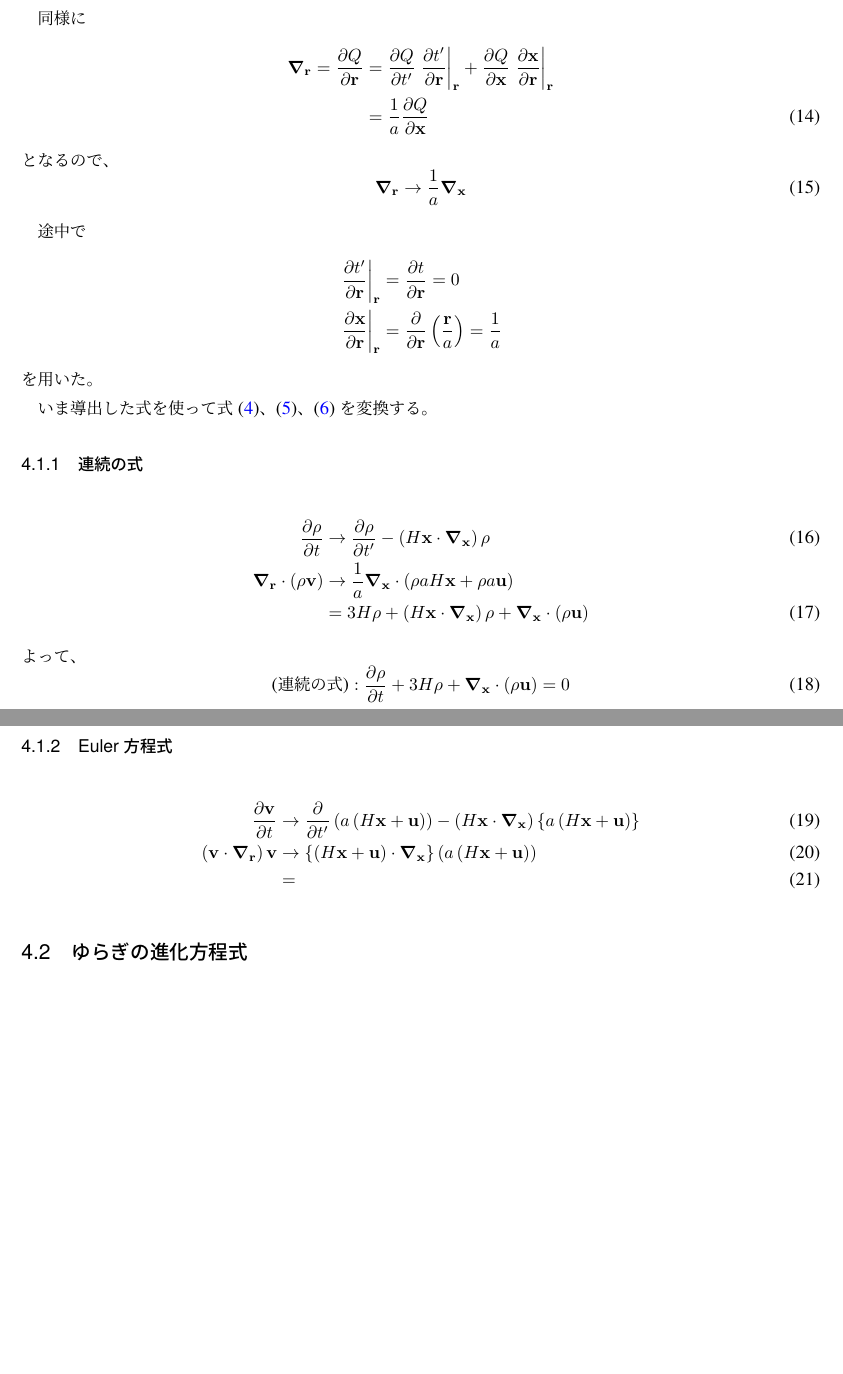
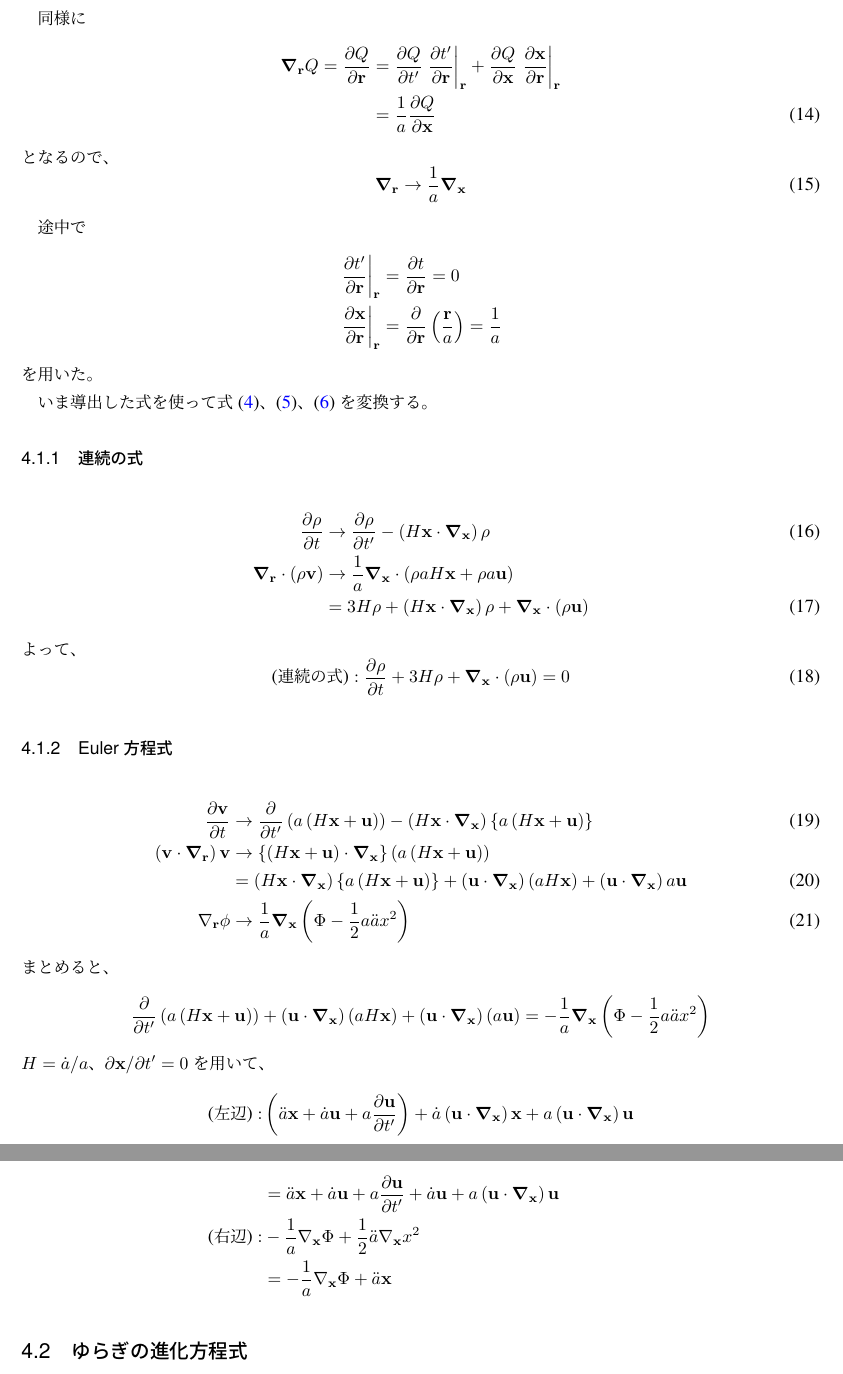
Before and after one commit to NaokiMatsumoto0209/B9SB2107_astrF_report, a LaTeX document (B9SB2107_astrF_report.tex): two parts of pages 3 and 4 of 4 before the commit and two parts of pages 4 and 5 of 5 after it, joined at a grey line, cut so that both start at the same text, the shorter picture padded with empty space. Compiled offline with upLaTeX and dvipdfmx.

Commit message:
all updates on 2/11

```diff
--- a/B9SB2107_astrF_report.tex
+++ b/B9SB2107_astrF_report.tex
@@ -186,7 +194,7 @@ CMBの偏光観測から$\tau_{e}=0.06$程度と想定されているが、こ
 
 同様に
 \begin{align}
-  \bm{\nabla}_{\mathbf{r}} = \frac{\partial Q}{\partial \mathbf{r}} &= \frac{\partial Q}{\partial t^{\prime}}\left.\frac{\partial t^{\prime}}{\partial \mathbf{r}} \right|_{\mathbf{r}} + \frac{\partial Q}{\partial \mathbf{x}}\left.\frac{\partial \mathbf{x}}{\partial \mathbf{r}}\right|_{\mathbf{r}}\notag\\
+  \bm{\nabla}_{\mathbf{r}}Q = \frac{\partial Q}{\partial \mathbf{r}} &= \frac{\partial Q}{\partial t^{\prime}}\left.\frac{\partial t^{\prime}}{\partial \mathbf{r}} \right|_{\mathbf{r}} + \frac{\partial Q}{\partial \mathbf{x}}\left.\frac{\partial \mathbf{x}}{\partial \mathbf{r}}\right|_{\mathbf{r}}\notag\\
   &= \frac{1}{a}\frac{\partial Q}{\partial \mathbf{x}}
 \end{align}
 となるので、
@@ -216,9 +224,22 @@ CMBの偏光観測から$\tau_{e}=0.06$程度と想定されているが、こ
 \subsubsection{Euler方程式}
 \begin{align}
   \frac{\partial \mathbf{v}}{\partial t} &\to \frac{\partial}{\partial t^{\prime}}\left( a\left( H\mathbf{x}+\mathbf{u} \right) \right) - \left( H\mathbf{x}\cdot\bm{\nabla}_{\mathbf{x}} \right)\left\{ a\left( H\mathbf{x}+\mathbf{u} \right) \right\}\\
-  \left( \mathbf{v}\cdot\bm{\nabla}_{\mathbf{r}} \right)\mathbf{v} &\to \left\{ \left( H\mathbf{x}+\mathbf{u} \right)\cdot\bm{\nabla}_{\mathbf{x}} \right\}\left( a\left( H\mathbf{x}+\mathbf{u} \right) \right)\\
-  &=
+  \left( \mathbf{v}\cdot\bm{\nabla}_{\mathbf{r}} \right)\mathbf{v} &\to \left\{ \left( H\mathbf{x}+\mathbf{u} \right)\cdot\bm{\nabla}_{\mathbf{x}} \right\}\left( a\left( H\mathbf{x}+\mathbf{u} \right) \right)\notag\\
+  &=\left( H\mathbf{x}\cdot\bm{\nabla}_{\mathbf{x}} \right)\left\{ a\left( H\mathbf{x}+\mathbf{u} \right) \right\} + \left( \mathbf{u}\cdot\bm{\nabla}_{\mathbf{x}} \right)\left( aH\mathbf{x} \right) + \left( \mathbf{u}\cdot\bm{\nabla}_{\mathbf{x}} \right)a\mathbf{u}\\
+  \nabla_{\mathbf{r}}\phi &\to \frac{1}{a}\bm{\nabla}_{\mathbf{x}}\left( \Phi - \frac{1}{2}a\ddot{a}x^{2} \right)
 \end{align}
+まとめると、
+\begin{align*}
+  \frac{\partial}{\partial t^{\prime}}\left( a\left( H\mathbf{x}+\mathbf{u} \right) \right) + \left( \mathbf{u}\cdot\bm{\nabla}_{\mathbf{x}} \right)\left( aH\mathbf{x} \right) + \left( \mathbf{u}\cdot\bm{\nabla}_{\mathbf{x}} \right)(a\mathbf{u}) = -\frac{1}{a}\bm{\nabla}_{\mathbf{x}}\left( \Phi - \frac{1}{2}a\ddot{a}x^{2} \right)
+\end{align*}
+$H=\dot{a}/a$、$\partial \mathbf{x}/\partial t^{\prime}=0$を用いて、
+\begin{align*}
+  \text{(左辺)}: &\left(\ddot{a}\mathbf{x}+\dot{a}\mathbf{u}+a\frac{\partial \mathbf{u}}{\partial t^{\prime}}\right)+\dot{a}\left(\mathbf{u}\cdot\bm{\nabla}_{\mathbf{x}}\right)\mathbf{x}+a\left(\mathbf{u}\cdot\bm{\nabla}_{\mathbf{x}}\right)\mathbf{u}\\
+  &= \ddot{a}\mathbf{x} + \dot{a}\mathbf{u} + a\frac{\partial \mathbf{u}}{\partial t^{\prime}} + \dot{a}\mathbf{u} + a\left( \mathbf{u}\cdot\bm{\nabla}_{\mathbf{x}} \right)\mathbf{u}\\
+  \text{(右辺)}: &-\frac{1}{a}\nabla_{\mathbf{x}}\Phi + \frac{1}{2}\ddot{a}\nabla_{\mathbf{x}}x^{2}\\
+  &= -\frac{1}{a}\nabla_{\mathbf{x}}\Phi + \ddot{a}\mathbf{x}
+\end{align*}
+
 
 
 \subsection{ゆらぎの進化方程式}
```
Also changed, not shown: B9SB2107_astrF_report.pdf, fig/lyalpha.pdf (added), B9SB2107_astrF_report.tex (10 more changed lines).
